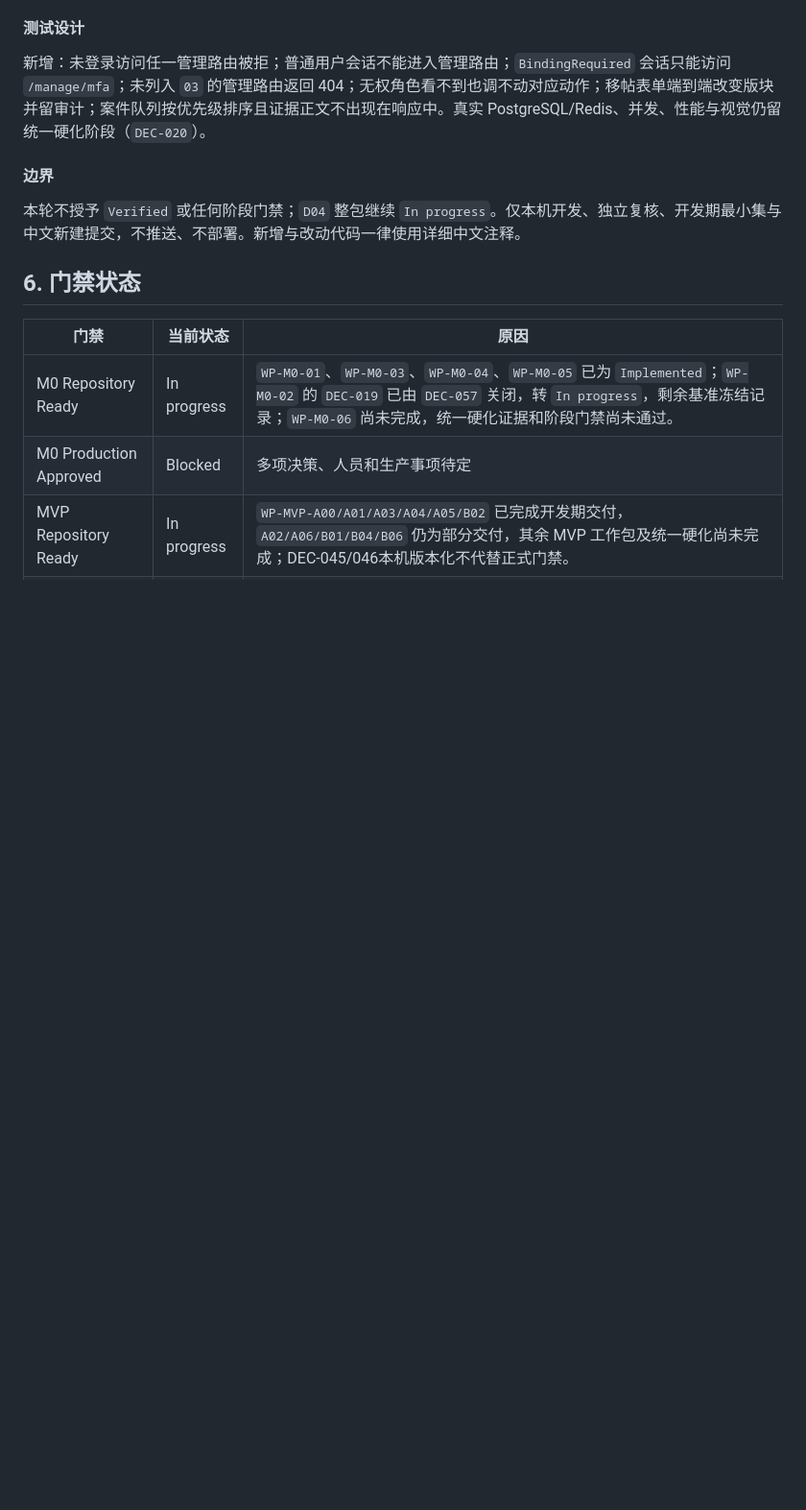
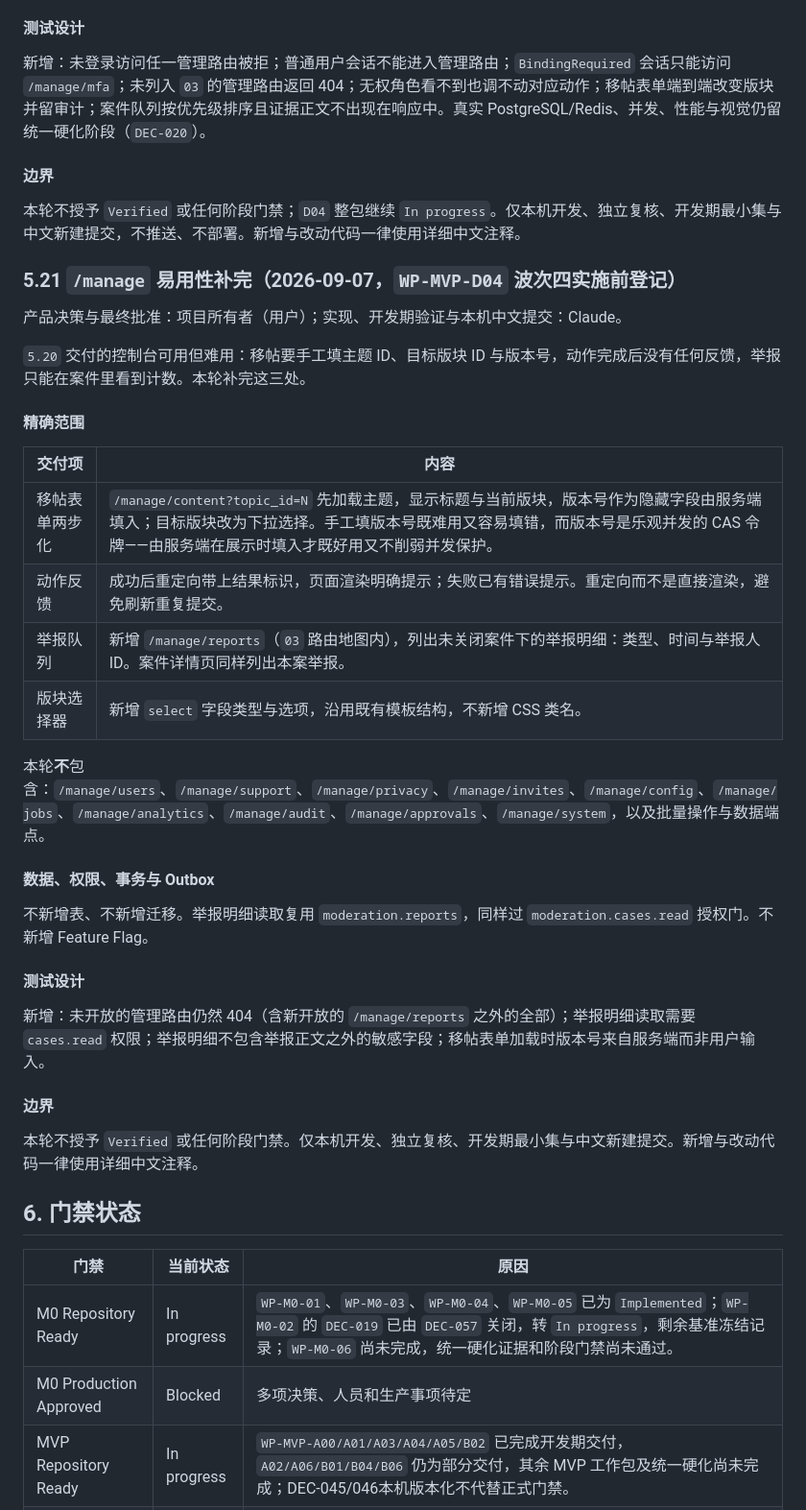
Before and after one commit to KimiChen/bbbcm, a Markdown page: plan/99-traceability.md, the part around the change. Shown at 96% size. GitHub-like rendering; blank space fills up the shorter version.

Commit message:
文档：登记 /manage 易用性补完实施前范围
在 99 新增第 5.21 节。5.20 交付的控制台可用但难用：移帖要手工填三个数字，
动作完成后没有反馈，举报只能看到计数。本轮补完：

- 移帖表单两步化：先按主题 ID 加载，版本号由服务端填入隐藏字段，目标版块改下拉。
  版本号是乐观并发的 CAS 令牌，由服务端在展示时填入才既好用又不削弱并发保护。
- 动作反馈：成功后重定向带结果标识并渲染提示，重定向而非直接渲染以避免重复提交。
- 新增 /manage/reports 举报队列（03 路由地图内），案件详情同样列出本案举报。
- 新增 select 字段类型，沿用既有模板结构，不新增 CSS 类名。

不新增表与迁移；举报明细读取同样过 cases.read 授权门。

本次仅登记范围，不含实现，不授予任何需求或工作包新状态。

Co-Authored-By: Claude Opus 5 <noreply@anthropic.com>

```diff
--- a/plan/99-traceability.md
+++ b/plan/99-traceability.md
@@ -1123,6 +1123,35 @@ B02按本轮完整adapter交付范围记Implemented；B01因明确需求缺口
 
 本轮不授予 `Verified` 或任何阶段门禁；`D04` 整包继续 `In progress`。仅本机开发、独立复核、开发期最小集与中文新建提交，不推送、不部署。新增与改动代码一律使用详细中文注释。
 
+### 5.21 `/manage` 易用性补完（2026-09-07，`WP-MVP-D04` 波次四实施前登记）
+
+产品决策与最终批准：项目所有者（用户）；实现、开发期验证与本机中文提交：Claude。
+
+`5.20` 交付的控制台可用但难用：移帖要手工填主题 ID、目标版块 ID 与版本号，动作完成后没有任何反馈，举报只能在案件里看到计数。本轮补完这三处。
+
+#### 精确范围
+
+| 交付项 | 内容 |
+|---|---|
+| 移帖表单两步化 | `/manage/content?topic_id=N` 先加载主题，显示标题与当前版块，版本号作为隐藏字段由服务端填入；目标版块改为下拉选择。手工填版本号既难用又容易填错，而版本号是乐观并发的 CAS 令牌——由服务端在展示时填入才既好用又不削弱并发保护。 |
+| 动作反馈 | 成功后重定向带上结果标识，页面渲染明确提示；失败已有错误提示。重定向而不是直接渲染，避免刷新重复提交。 |
+| 举报队列 | 新增 `/manage/reports`（`03` 路由地图内），列出未关闭案件下的举报明细：类型、时间与举报人 ID。案件详情页同样列出本案举报。 |
+| 版块选择器 | 新增 `select` 字段类型与选项，沿用既有模板结构，不新增 CSS 类名。 |
+
+本轮**不**包含：`/manage/users`、`/manage/support`、`/manage/privacy`、`/manage/invites`、`/manage/config`、`/manage/jobs`、`/manage/analytics`、`/manage/audit`、`/manage/approvals`、`/manage/system`，以及批量操作与数据端点。
+
+#### 数据、权限、事务与 Outbox
+
+不新增表、不新增迁移。举报明细读取复用 `moderation.reports`，同样过 `moderation.cases.read` 授权门。不新增 Feature Flag。
+
+#### 测试设计
+
+新增：未开放的管理路由仍然 404（含新开放的 `/manage/reports` 之外的全部）；举报明细读取需要 `cases.read` 权限；举报明细不包含举报正文之外的敏感字段；移帖表单加载时版本号来自服务端而非用户输入。
+
+#### 边界
+
+本轮不授予 `Verified` 或任何阶段门禁。仅本机开发、独立复核、开发期最小集与中文新建提交。新增与改动代码一律使用详细中文注释。
+
 ## 6. 门禁状态
 
 | 门禁 | 当前状态 | 原因 |
```
